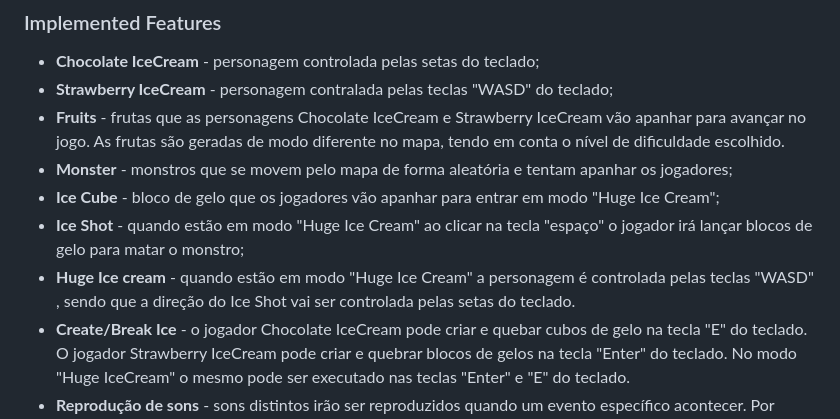
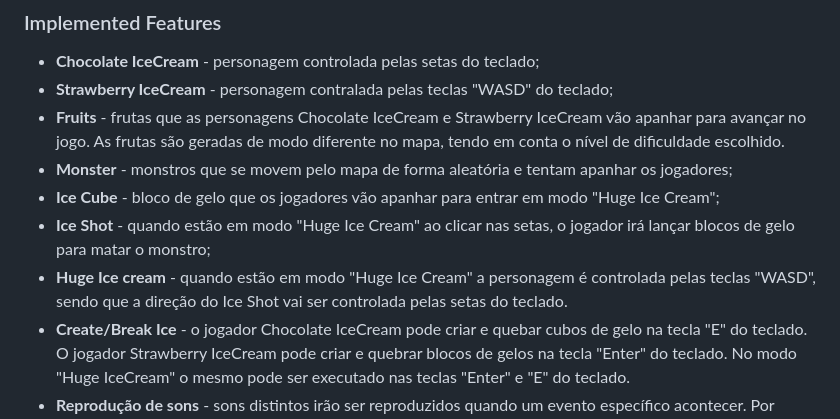
Before and after one commit to FEUP-LDTS-2023/project-l04gr07, a Markdown page: docs/README.md, the part around one of its changes. Drawn GitHub-style.

```diff
--- a/docs/README.md
+++ b/docs/README.md
@@ -12,8 +12,8 @@ Este projeto foi realizado por Beatriz Bernardo (up202206097@fe.up.pt), Diana Nu
 - **Fruits** - frutas que as personagens Chocolate IceCream e Strawberry IceCream vão apanhar para avançar no jogo. As frutas são geradas de modo diferente no mapa, tendo em conta o nível de dificuldade escolhido.
 - **Monster** - monstros que se movem pelo mapa de forma aleatória e tentam apanhar os jogadores;
 - **Ice Cube** - bloco de gelo que os jogadores vão apanhar para entrar em modo "Huge Ice Cream";
-- **Ice Shot** - quando estão em modo "Huge Ice Cream" ao clicar na tecla "espaço" o jogador irá lançar blocos de gelo para matar o monstro;
-- **Huge Ice cream** - quando estão em modo "Huge Ice Cream" a personagem é controlada pelas teclas "WASD" ,  sendo que a direção do Ice Shot vai ser controlada pelas setas do teclado.
+- **Ice Shot** - quando estão em modo "Huge Ice Cream" ao clicar nas setas, o jogador irá lançar blocos de gelo para matar o monstro;
+- **Huge Ice cream** - quando estão em modo "Huge Ice Cream" a personagem é controlada pelas teclas "WASD",  sendo que a direção do Ice Shot vai ser controlada pelas setas do teclado.
 - **Create/Break Ice** - o jogador Chocolate IceCream pode criar e quebar cubos de gelo na tecla "E" do teclado. O jogador Strawberry IceCream pode criar e quebrar blocos de gelos na tecla "Enter" do teclado. No modo "Huge IceCream" o mesmo pode ser executado nas teclas "Enter" e "E" do teclado.
 - **Reprodução de sons** - sons distintos irão ser reproduzidos quando um evento específico acontecer. Por exemplo, quando os jogadores apanham as frutas ou quando disparam o IceShot.
 
```
Also changed, not shown: other parts of docs/README.md (+1 -1 lines).
